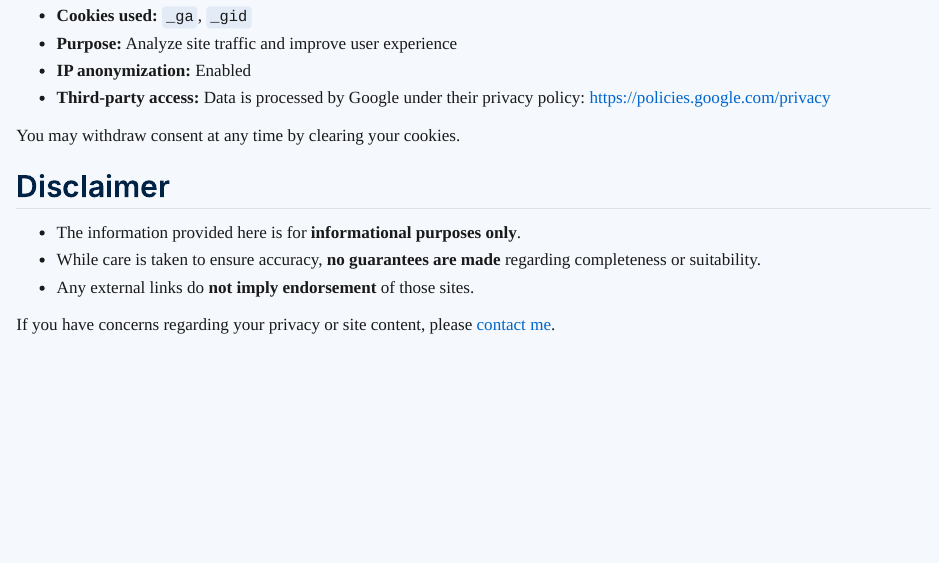
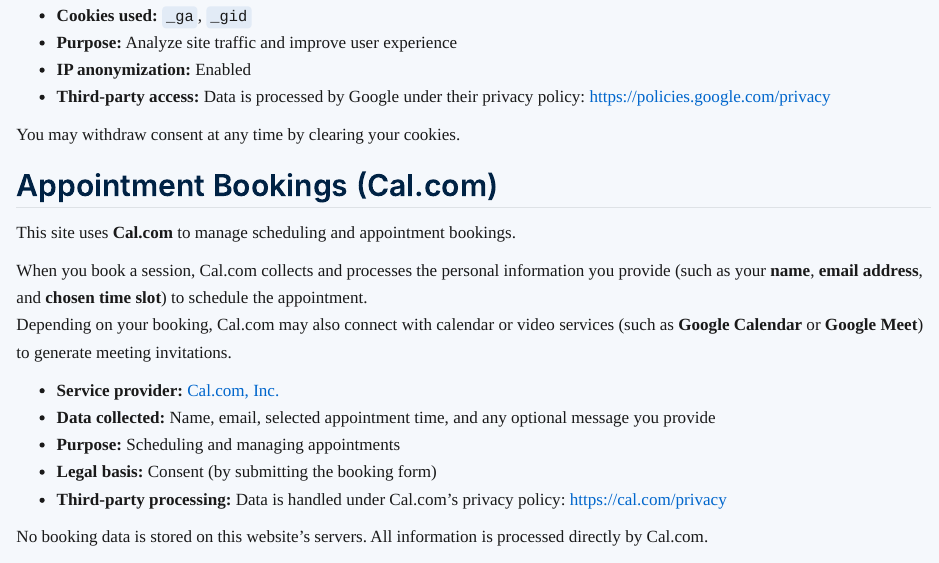
Before and after one commit to IanHenry/drianhenry-site, a Quarto document (privacy.qmd): the page in a window 1100 px wide, from 260 px down. Rendered offline with R 4.5, knitr and Pandoc in place of Quarto, with nearby package versions.

Commit message:
added cal.com to privacy statement

```diff
--- a/privacy.qmd
+++ b/privacy.qmd
@@ -15,6 +16,21 @@
 
 You may withdraw consent at any time by clearing your cookies.
 
+## Appointment Bookings (Cal.com)
+
+This site uses **Cal.com** to manage scheduling and appointment bookings.
+
+When you book a session, Cal.com collects and processes the personal information you provide (such as your **name**, **email address**, and **chosen time slot**) to schedule the appointment.
+Depending on your booking, Cal.com may also connect with calendar or video services (such as **Google Calendar** or **Google Meet**) to generate meeting invitations.
+
+- **Service provider:** [Cal.com, Inc.](https://cal.com)
+- **Data collected:** Name, email, selected appointment time, and any optional message you provide
+- **Purpose:** Scheduling and managing appointments
+- **Legal basis:** Consent (by submitting the booking form)
+- **Third-party processing:** Data is handled under Cal.com’s privacy policy: [https://cal.com/privacy](https://cal.com/privacy)
+
+No booking data is stored on this website’s servers. All information is processed directly by Cal.com.
+
 ## Disclaimer
 
 - The information provided here is for **informational purposes only**.
```
Also changed, not shown: privacy.qmd (5 more changed lines).
